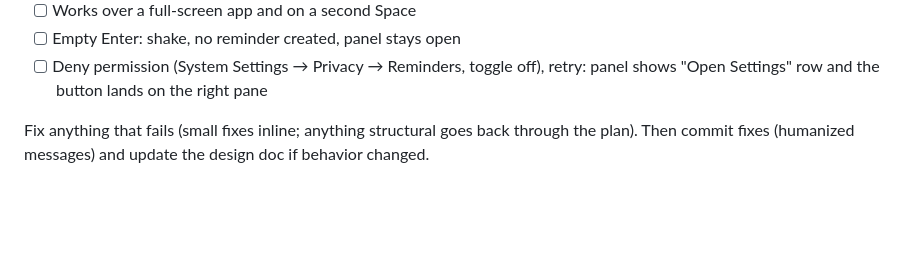
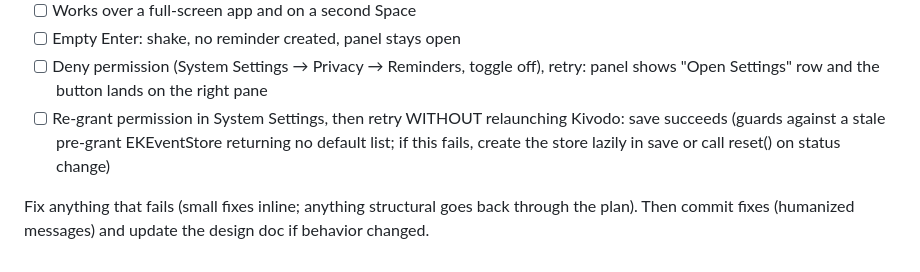
Before and after one commit to tarikd/kivodo, a Markdown page: docs/plans/2026-07-12-kivodo-implementation.md, the part around the change. Drawn GitHub-style; blank space fills up the shorter version.

Commit message:
Extend manual checklist with permission re-grant retry

```diff
--- a/docs/plans/2026-07-12-kivodo-implementation.md
+++ b/docs/plans/2026-07-12-kivodo-implementation.md
@@ -740,6 +740,7 @@ No code — walk the checklist with the app running (`make run`):
 - [ ] Works over a full-screen app and on a second Space
 - [ ] Empty Enter: shake, no reminder created, panel stays open
 - [ ] Deny permission (System Settings → Privacy → Reminders, toggle off), retry: panel shows "Open Settings" row and the button lands on the right pane
+- [ ] Re-grant permission in System Settings, then retry WITHOUT relaunching Kivodo: save succeeds (guards against a stale pre-grant EKEventStore returning no default list; if this fails, create the store lazily in save or call reset() on status change)
 
 Fix anything that fails (small fixes inline; anything structural goes back
 through the plan). Then commit fixes (humanized messages) and update the
```
Also changed, not shown: docs/plans/2026-07-12-kivodo-design.md (+1 -0 lines).
